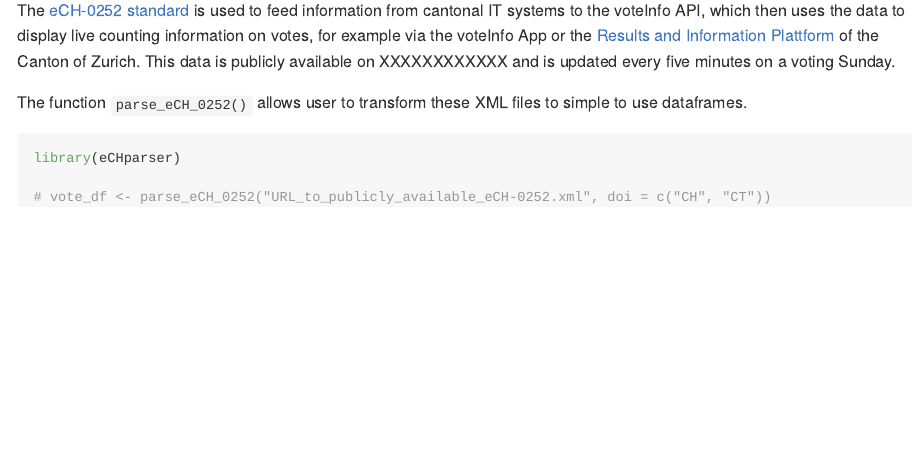
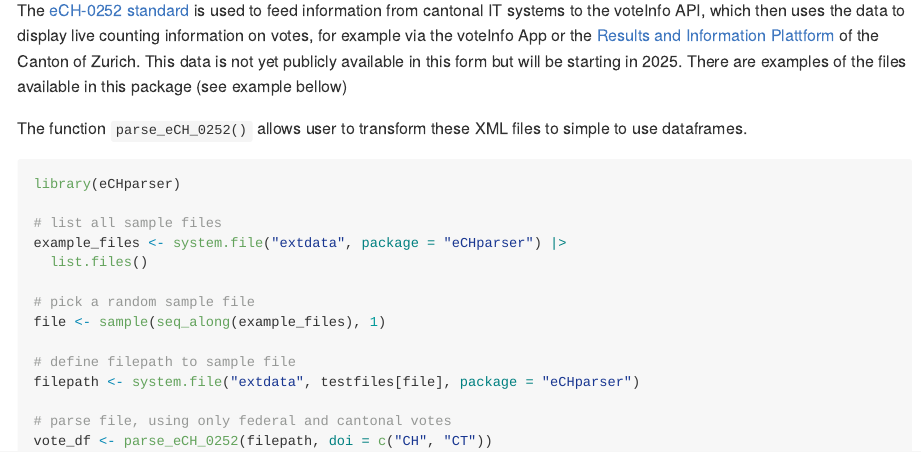
Before and after one commit to statistikZH/eCHparser, an R Markdown document (README.Rmd): the page in a window 1100 px wide, from 450 px down. The pictures show the output file README.md that the author committed with the source, drawn offline in the style of GitHub.

Commit message:
updated documentation and example data

````diff
--- a/README.Rmd
+++ b/README.Rmd
@@ -32,13 +32,24 @@ devtools::install_github("statistikZH/eCHparser")
 
 ## Example: eCH-0252
 
-The [eCH-0252 standard](https://www.ech.ch/de/ech/ech-0252/1.0.0) is used to feed information from cantonal IT systems to the voteInfo API, which then uses the data to display live counting information on votes, for example via the voteInfo App or the [Results and Information Plattform](https://app.statistik.zh.ch/wahlen_abstimmungen/prod/Actual) of the Canton of Zurich. This data is publicly available on XXXXXXXXXXXX and is updated every five minutes on a voting Sunday.
+The [eCH-0252 standard](https://www.ech.ch/de/ech/ech-0252/1.0.0) is used to feed information from cantonal IT systems to the voteInfo API, which then uses the data to display live counting information on votes, for example via the voteInfo App or the [Results and Information Plattform](https://app.statistik.zh.ch/wahlen_abstimmungen/prod/Actual) of the Canton of Zurich. This data is not yet publicly available in this form but will be starting in 2025. There are examples of the files available in this package (see example bellow)
 
 The function `parse_eCH_0252()` allows user to transform these XML files to simple to use dataframes.
 
-```{r example}
+```{r example, eval=FALSE}
 library(eCHparser)
 
-# vote_df <- parse_eCH_0252("URL_to_publicly_available_eCH-0252.xml", doi = c("CH", "CT"))
+# list all sample files
+example_files <- system.file("extdata", package = "eCHparser") |>
+  list.files()
+
+# pick a random sample file
+file <- sample(seq_along(example_files), 1)
+
+# define filepath to sample file
+filepath <- system.file("extdata", testfiles[file], package = "eCHparser")
+
+# parse file, using only federal and cantonal votes
+vote_df <- parse_eCH_0252(filepath, doi = c("CH", "CT"))
 
 ```
````
Also changed, not shown: R/parse_eCH_0252.R (+7 -8 lines), README.md, 10 other files.
